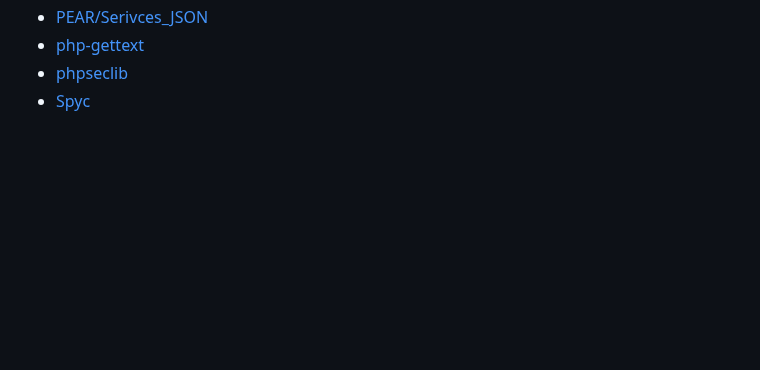
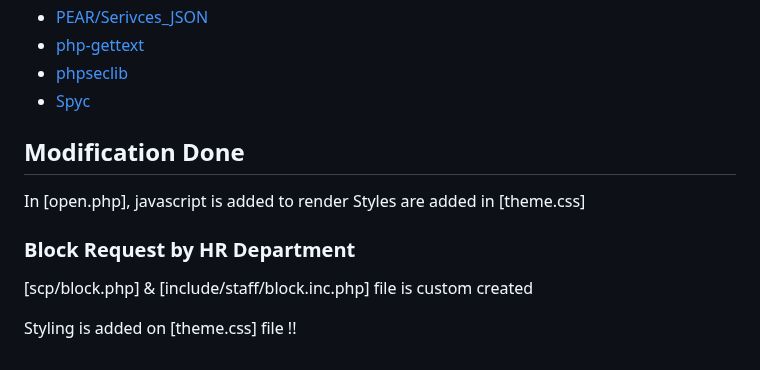
Before and after one commit to prasea/osticket181, a Markdown page: README.md, the part around the change. Drawn GitHub-style; blank space fills up the shorter version.

Commit message:
docs: Update on markdown

```diff
--- a/README.md
+++ b/README.md
@@ -115,3 +115,13 @@ osTicket is supported by several magical open source projects including:
   * [php-gettext](https://launchpad.net/php-gettext/)
   * [phpseclib](https://phpseclib.sourceforge.net/)
   * [Spyc](https://github.com/mustangostang/spyc)
+
+
+## Modification Done
+In [open.php], javascript is added to render
+Styles are added in [theme.css]
+
+### Block Request by HR Department
+[scp/block.php] & [include/staff/block.inc.php] file is custom created
+
+Styling is added on [theme.css] file !!
```
